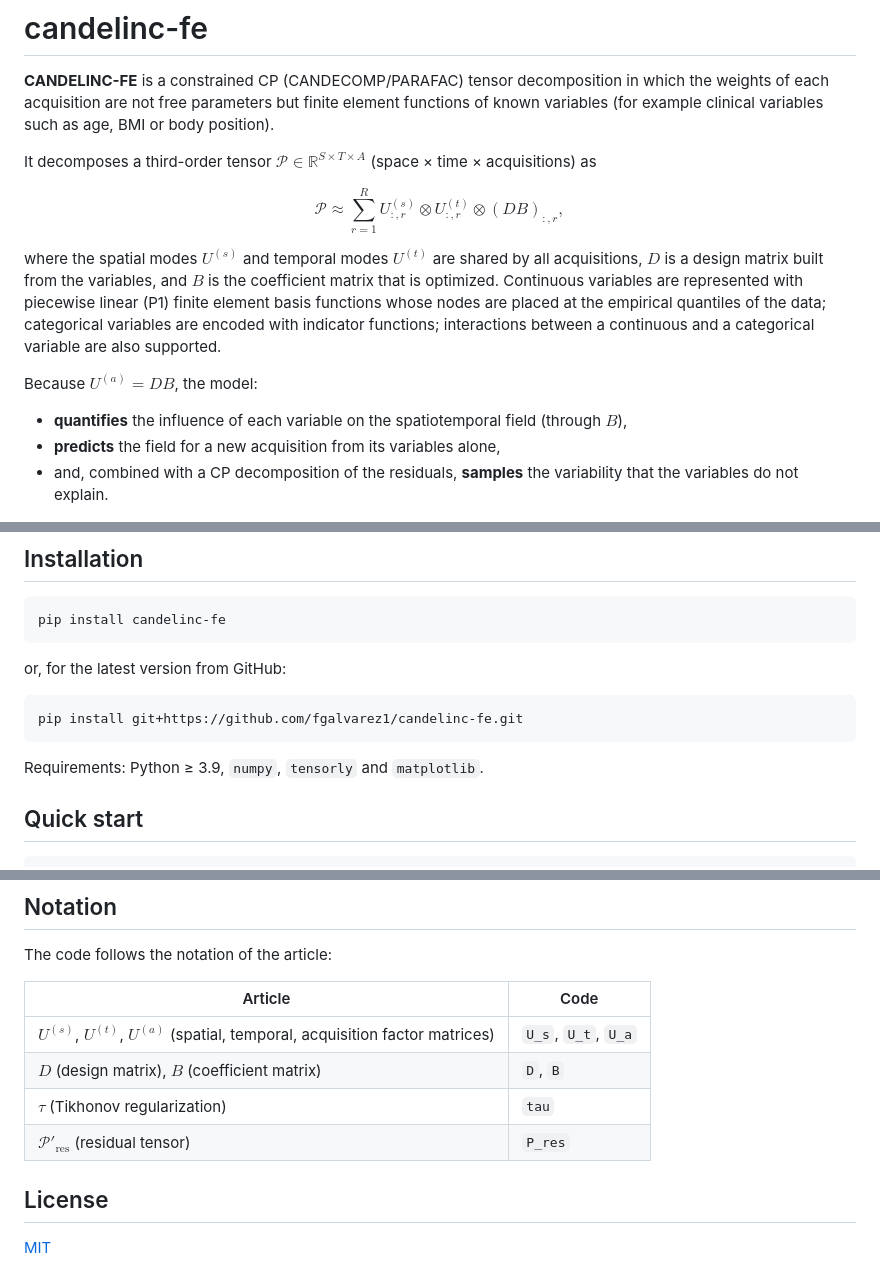
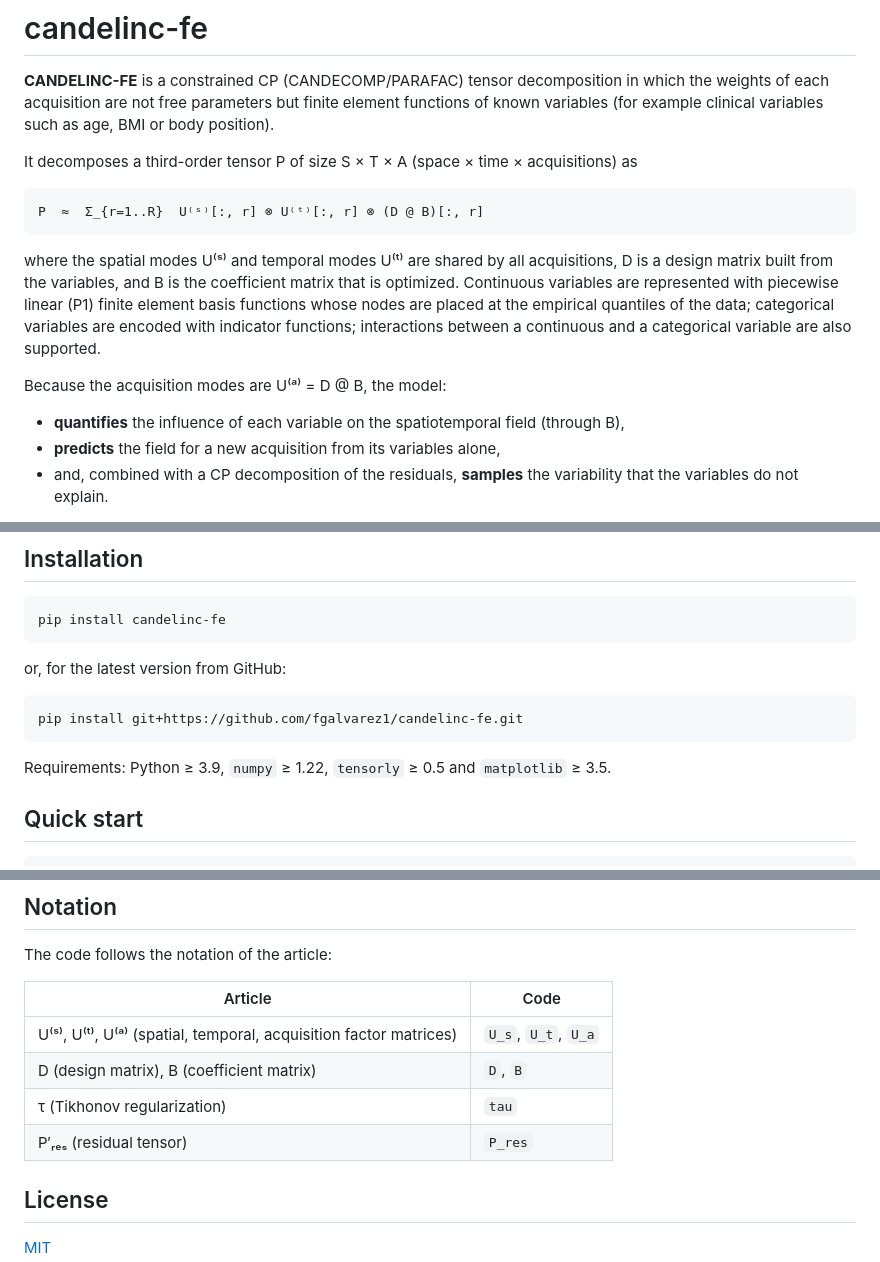
Before and after one commit to fgalvarez1/candelinc-fe, a Markdown page: README.md, 3 parts joined by grey strips. Drawn GitHub-style.

Commit message:
Use Unicode

````diff
--- a/README.md
+++ b/README.md
@@ -2,17 +2,17 @@
 
 **CANDELINC-FE** is a constrained CP (CANDECOMP/PARAFAC) tensor decomposition in which the weights of each acquisition are not free parameters but finite element functions of known variables (for example clinical variables such as age, BMI or body position).
 
-It decomposes a third-order tensor $\mathcal{P} \in \mathbb{R}^{S \times T \times A}$ (space × time × acquisitions) as
+It decomposes a third-order tensor P of size S × T × A (space × time × acquisitions) as
 
-$$
-\mathcal{P} \approx \sum_{r=1}^{R} U^{(s)}_{:,r} \otimes U^{(t)}_{:,r} \otimes (D B)_{:,r},
-$$
+```text
+P  ≈  Σ_{r=1..R}  U⁽ˢ⁾[:, r] ⊗ U⁽ᵗ⁾[:, r] ⊗ (D @ B)[:, r]
+```
 
-where the spatial modes $U^{(s)}$ and temporal modes $U^{(t)}$ are shared by all acquisitions, $D$ is a design matrix built from the variables, and $B$ is the coefficient matrix that is optimized. Continuous variables are represented with piecewise linear (P1) finite element basis functions whose nodes are placed at the empirical quantiles of the data; categorical variables are encoded with indicator functions; interactions between a continuous and a categorical variable are also supported.
+where the spatial modes U⁽ˢ⁾ and temporal modes U⁽ᵗ⁾ are shared by all acquisitions, D is a design matrix built from the variables, and B is the coefficient matrix that is optimized. Continuous variables are represented with piecewise linear (P1) finite element basis functions whose nodes are placed at the empirical quantiles of the data; categorical variables are encoded with indicator functions; interactions between a continuous and a categorical variable are also supported.
 
-Because $U^{(a)} = D B$, the model:
+Because the acquisition modes are U⁽ᵃ⁾ = D @ B, the model:
 
-- **quantifies** the influence of each variable on the spatiotemporal field (through $B$),
+- **quantifies** the influence of each variable on the spatiotemporal field (through B),
 - **predicts** the field for a new acquisition from its variables alone,
 - and, combined with a CP decomposition of the residuals, **samples** the variability that the variables do not explain.
 
@@ -30,7 +30,7 @@ or, for the latest version from GitHub:
 pip install git+https://github.com/fgalvarez1/candelinc-fe.git
 ```
 
-Requirements: Python ≥ 3.9, `numpy`, `tensorly` and `matplotlib`.
+Requirements: Python ≥ 3.9, `numpy` ≥ 1.22, `tensorly` ≥ 0.5 and `matplotlib` ≥ 3.5.
 
 ## Quick start
 
@@ -136,10 +136,10 @@ The code follows the notation of the article:
 
 | Article | Code |
 |---|---|
-| $U^{(s)}$, $U^{(t)}$, $U^{(a)}$ (spatial, temporal, acquisition factor matrices) | `U_s`, `U_t`, `U_a` |
-| $D$ (design matrix), $B$ (coefficient matrix) | `D`, `B` |
-| $\tau$ (Tikhonov regularization) | `tau` |
-| $\mathcal{P}'_{\mathrm{res}}$ (residual tensor) | `P_res` |
+| U⁽ˢ⁾, U⁽ᵗ⁾, U⁽ᵃ⁾ (spatial, temporal, acquisition factor matrices) | `U_s`, `U_t`, `U_a` |
+| D (design matrix), B (coefficient matrix) | `D`, `B` |
+| τ (Tikhonov regularization) | `tau` |
+| P′ᵣₑₛ (residual tensor) | `P_res` |
 
 <!-- TODO: uncomment once the article is submitted, and change "see [Demos and data](#demos-and-data)" in the introduction back to "in the article listed under [Citation](#citation)"
 
````
Also changed, not shown: other parts of README.md (+3 -3 lines).
